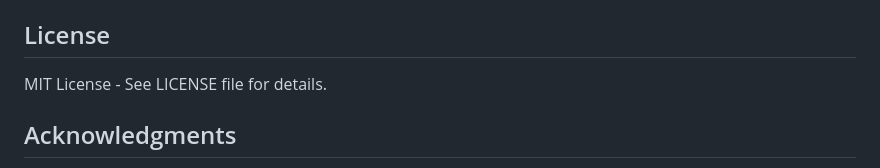
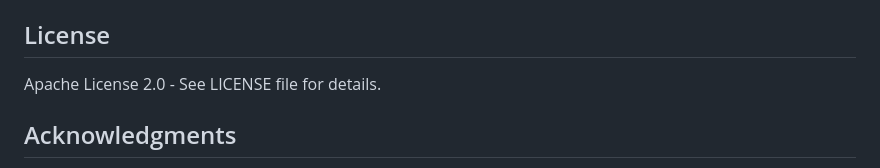
Before and after one commit to AditMalikYT/PoseCAM, a Markdown page: README.md, the part around the change. Rendered like a GitHub page.

```diff
--- a/README.md
+++ b/README.md
@@ -206,7 +206,7 @@ Edit GLSL files in `src/shaders/`:
 
 ## License
 
-MIT License - See LICENSE file for details.
+Apache License 2.0 - See LICENSE file for details.
 
 ## Acknowledgments
 
```
